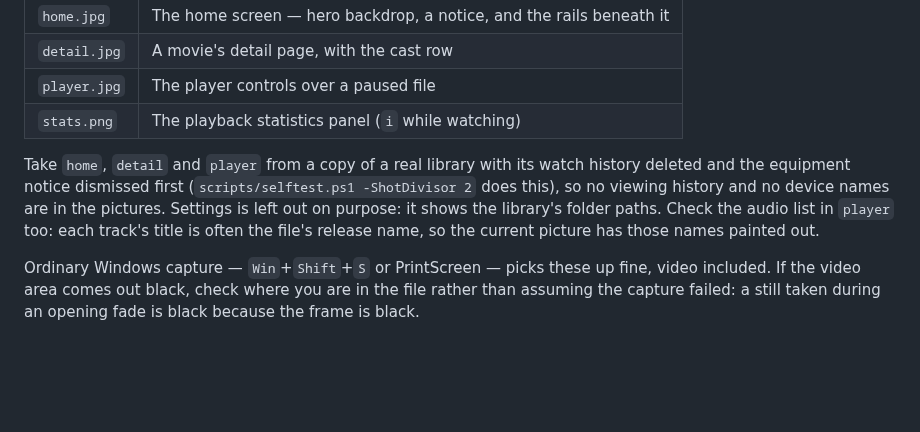
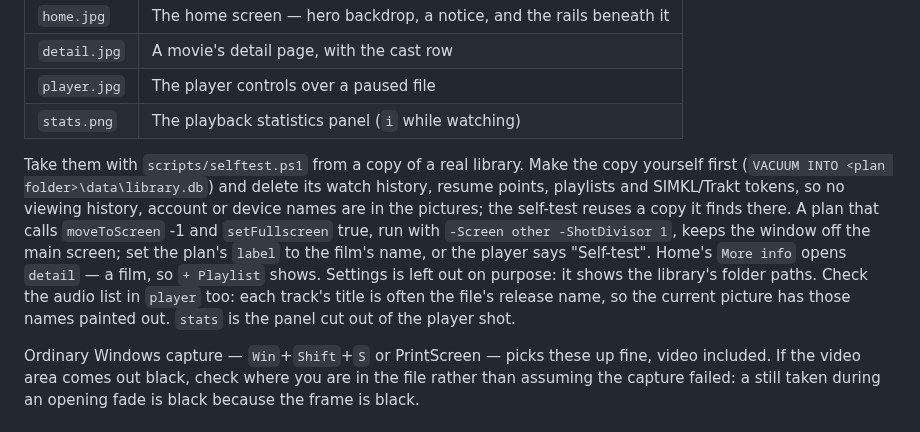
Before and after one commit to basswaves/kinema, a Markdown page: docs/images/README.md, the part around the change. Rendered like a GitHub page; blank space fills up the shorter version.

Commit message:
README screenshots retaken for 0.13.0; self-test can shoot the second screen
Co-Authored-By: Claude Opus 5.5 <noreply@anthropic.com>

```diff
--- a/docs/images/README.md
+++ b/docs/images/README.md
@@ -9,12 +9,18 @@ Referenced from the top-level [README](../../README.md).
 | `player.jpg` | The player controls over a paused file |
 | `stats.png` | The playback statistics panel (`i` while watching) |
 
-Take `home`, `detail` and `player` from a copy of a real library with its watch
-history deleted and the equipment notice dismissed first (`scripts/selftest.ps1
--ShotDivisor 2` does this), so no viewing history and no device names are in the
-pictures. Settings is left out on purpose: it shows the library's folder paths.
+Take them with `scripts/selftest.ps1` from a copy of a real library. Make the
+copy yourself first (`VACUUM INTO <plan folder>\data\library.db`) and delete its
+watch history, resume points, playlists and SIMKL/Trakt tokens, so no viewing
+history, account or device names are in the pictures; the self-test reuses a
+copy it finds there. A plan that calls `moveToScreen` -1 and `setFullscreen`
+true, run with `-Screen other -ShotDivisor 1`, keeps the window off the main
+screen; set the plan's `label` to the film's name, or the player says
+"Self-test". Home's `More info` opens `detail` — a film, so `+ Playlist` shows.
+Settings is left out on purpose: it shows the library's folder paths.
 Check the audio list in `player` too: each track's title is often the file's
-release name, so the current picture has those names painted out.
+release name, so the current picture has those names painted out. `stats` is
+the panel cut out of the player shot.
 
 Ordinary Windows capture — `Win`+`Shift`+`S` or PrintScreen — picks these up
 fine, video included. If the video area comes out black, check where you are in
```
Also changed, not shown: docs/images/detail.jpg, docs/images/home.jpg, docs/images/player.jpg, docs/images/stats.png, 1 other file.
